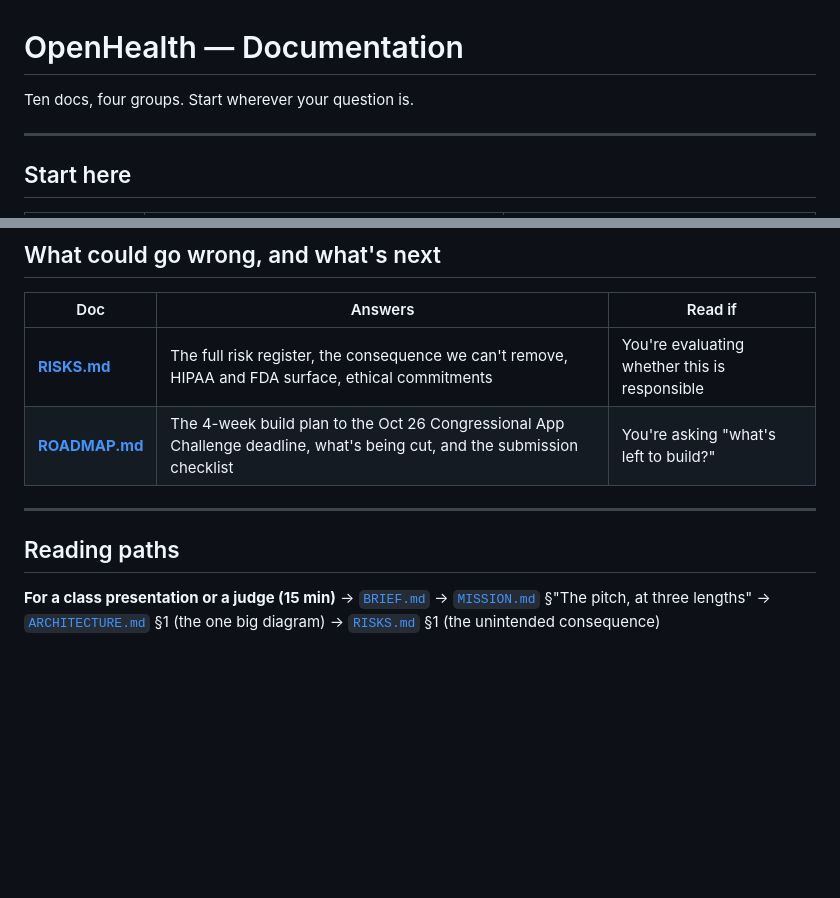
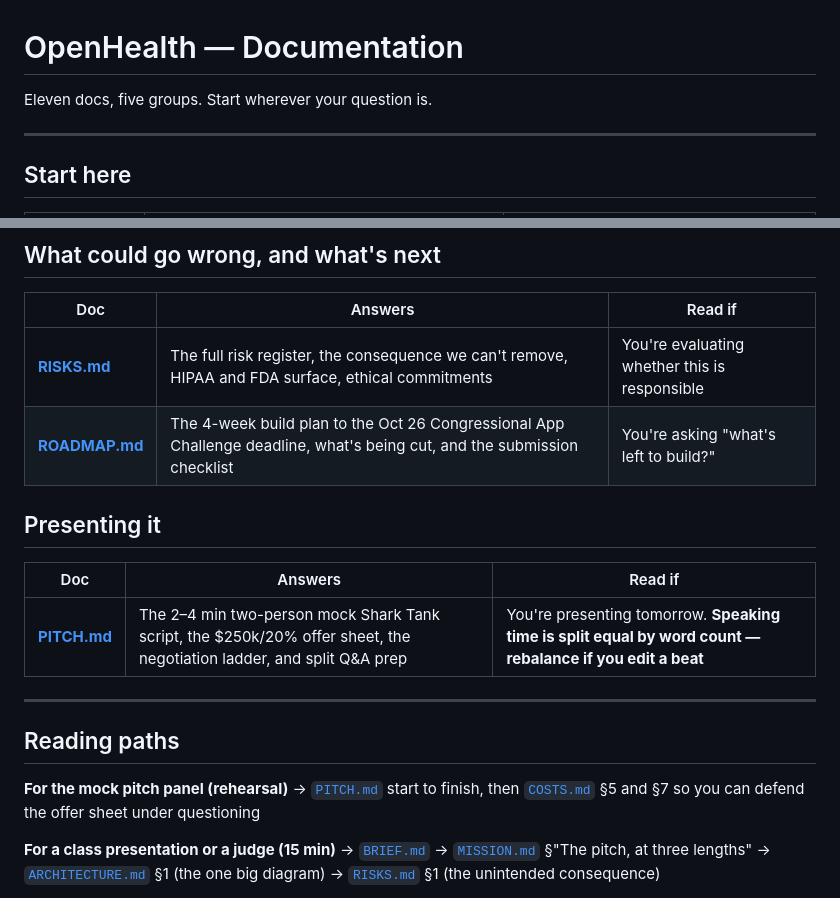
Before and after one commit to charlieramus/openhealth, a Markdown page: docs/README.md, 2 parts joined by grey strips. Rendered like a GitHub page; blank space fills up the shorter version.

```diff
--- a/docs/README.md
+++ b/docs/README.md
@@ -1,6 +1,6 @@
 # OpenHealth — Documentation
 
-Ten docs, four groups. Start wherever your question is.
+Eleven docs, five groups. Start wherever your question is.
 
 ---
 
@@ -34,9 +34,19 @@ Ten docs, four groups. Start wherever your question is.
 | [**RISKS.md**](RISKS.md) | The full risk register, the consequence we can't remove, HIPAA and FDA surface, ethical commitments | You're evaluating whether this is responsible |
 | [**ROADMAP.md**](ROADMAP.md) | The 4-week build plan to the Oct 26 Congressional App Challenge deadline, what's being cut, and the submission checklist | You're asking "what's left to build?" |
 
+## Presenting it
+
+| Doc | Answers | Read if |
+|-----|---------|---------|
+| [**PITCH.md**](PITCH.md) | The 2–4 min two-person mock Shark Tank script, the $250k/20% offer sheet, the negotiation ladder, and split Q&A prep | You're presenting tomorrow. **Speaking time is split equal by word count — rebalance if you edit a beat** |
+
 ---
 
 ## Reading paths
+
+**For the mock pitch panel (rehearsal)**
+→ [`PITCH.md`](PITCH.md) start to finish, then [`COSTS.md`](COSTS.md) §5 and §7 so you can
+defend the offer sheet under questioning
 
 **For a class presentation or a judge (15 min)**
 → [`BRIEF.md`](BRIEF.md) → [`MISSION.md`](MISSION.md) §"The pitch, at three lengths" →
```
Also changed, not shown: README.md (+2 -0 lines), docs/PITCH.md (added, +295 -0 lines).
